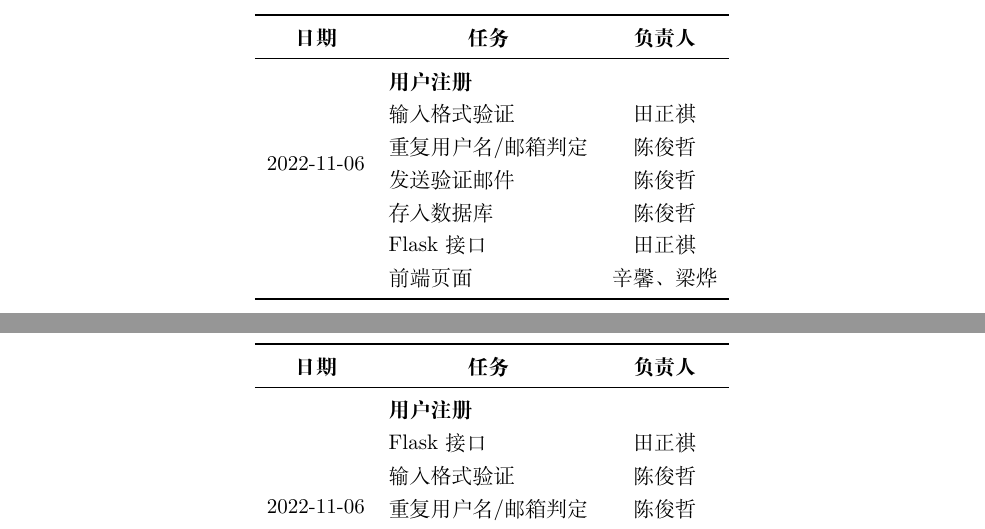
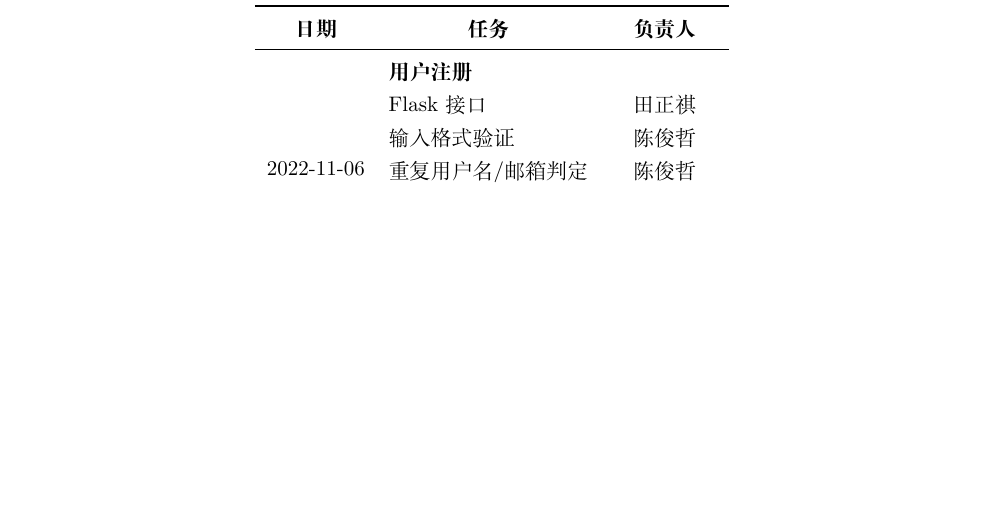
Before and after one commit to georgetian3/CrowdLabel-personal, a LaTeX document (docs/需求文档/main.tex, which reads docs/需求文档/开发迭代计划.tex): two parts of pages 3 and 4 of 5 before the commit and part of page 4 of 5 after it, the two joined at a grey line, cut so that both start at the same text, the shorter picture padded with empty space. Compiled offline with XeLaTeX.

Commit message:
mid update

```diff
--- a/docs/需求文档/开发迭代计划.tex
+++ b/docs/需求文档/开发迭代计划.tex
@@ -1,20 +1,4 @@
 \section{开发迭代计划}
-
-\begin{table}[h!]
-    \centering
-    \begin{tabular}{clc}\toprule
-        \textbf{日期} & \multicolumn{1}{c}{\textbf{任务}} & \textbf{负责人} \\\midrule
-        \multirow{6}{*}{2022-11-06} & \textbf{用户注册} & \\
-        & 输入格式验证 & 田正祺 \\
-        & 重复用户名/邮箱判定 & 陈俊哲 \\
-        & 发送验证邮件 & 陈俊哲 \\
-        & 存入数据库 &  陈俊哲 \\
-        & Flask 接口 & 田正祺 \\
-        & 前端页面 & 辛馨、梁烨 \\
-        \bottomrule
-    \end{tabular}
-\end{table}
-
 
 \begin{table}[h!]
     \centering
```
